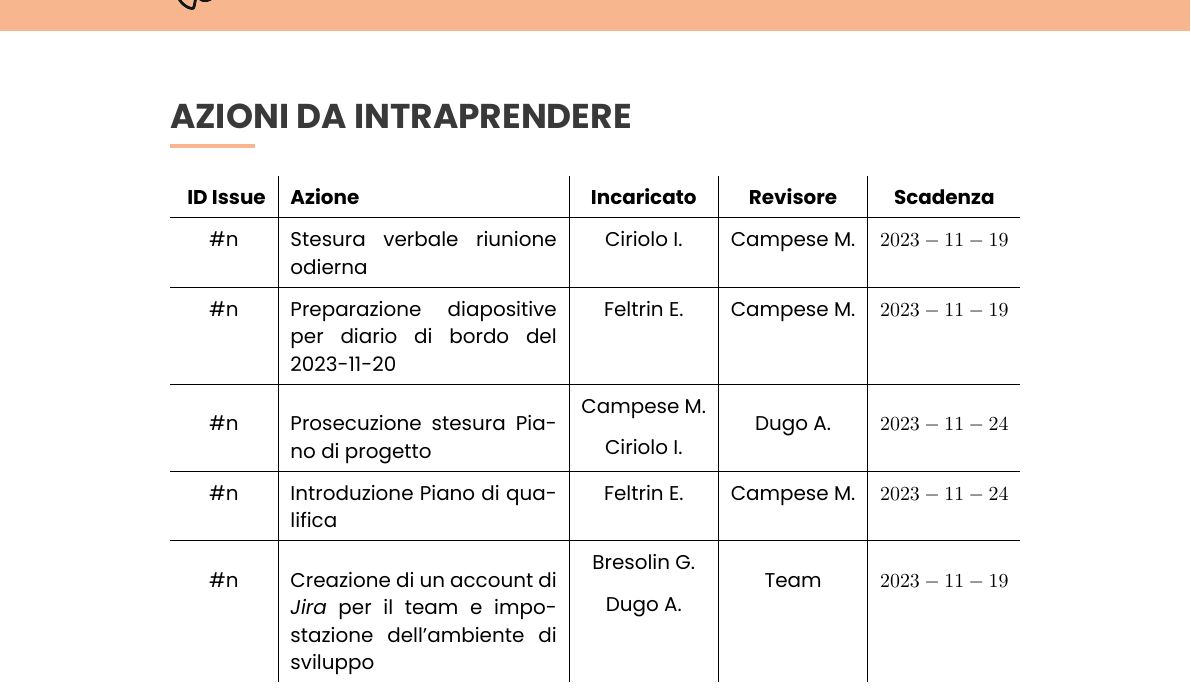
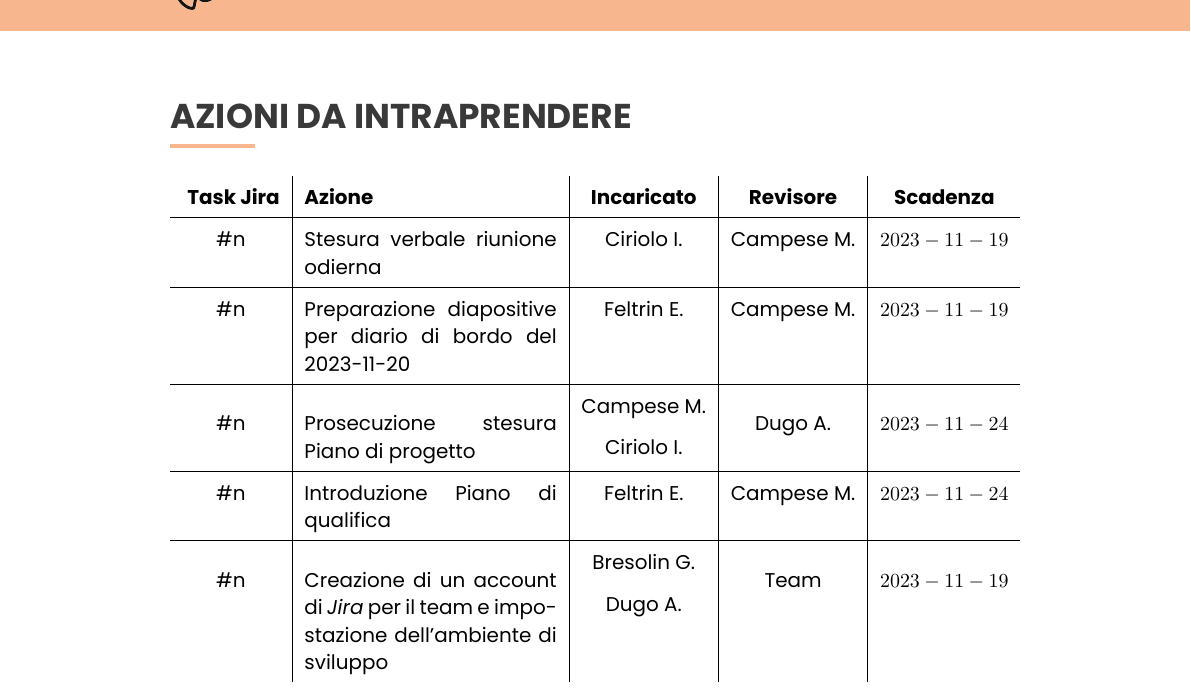
Before and after one commit to rmdevv/repoAgg, a LaTeX document (SorgentiTex/2 - RTB/Verbali interni/2023-11-17/main.tex): part of page 4 of 4, cut so that both start at the same text. Compiled offline with XeLaTeX.

Commit message:
Docs: Creato verbale interno 2023-11-17

```diff
--- a/SorgentiTex/2 - RTB/Verbali interni/2023-11-17/main.tex
+++ b/SorgentiTex/2 - RTB/Verbali interni/2023-11-17/main.tex
@@ -71,9 +71,9 @@
 {\renewcommand{\arraystretch}{1.5}
 \begin{xltabular}{\textwidth}{c|X|c|c|c}
 \label{tab:long}
-\textbf{ID Issue} & \textbf{Azione} & \textbf{Incaricato} & \textbf{Revisore} & \textbf{Scadenza} \\
+\textbf{Task Jira} & \textbf{Azione} & \textbf{Incaricato} & \textbf{Revisore} & \textbf{Scadenza} \\
 \endfirsthead
-\textbf{ID Issue} & \textbf{Azione} & \textbf{Incaricato} & \textbf{Revisore} & \textbf{Scadenza} \\
+\textbf{Task Jira} & \textbf{Azione} & \textbf{Incaricato} & \textbf{Revisore} & \textbf{Scadenza} \\
 \endhead
 \multicolumn{5}{r}{{Continua nella pagina successiva}} \\
 \endfoot
```
Also changed, not shown: 2 - RTB/Verbali/Verbali interni/2023-11-17.pdf (added).
